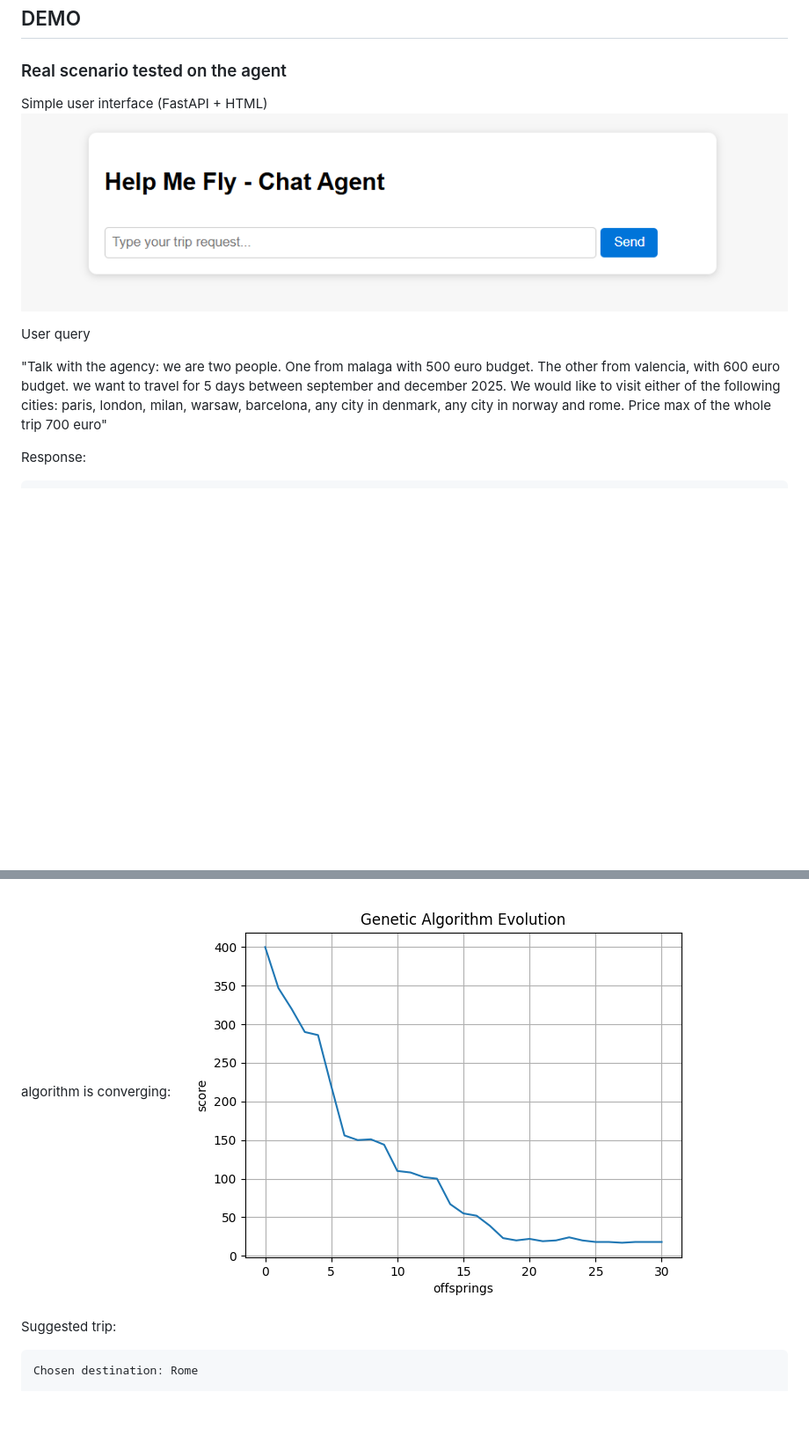
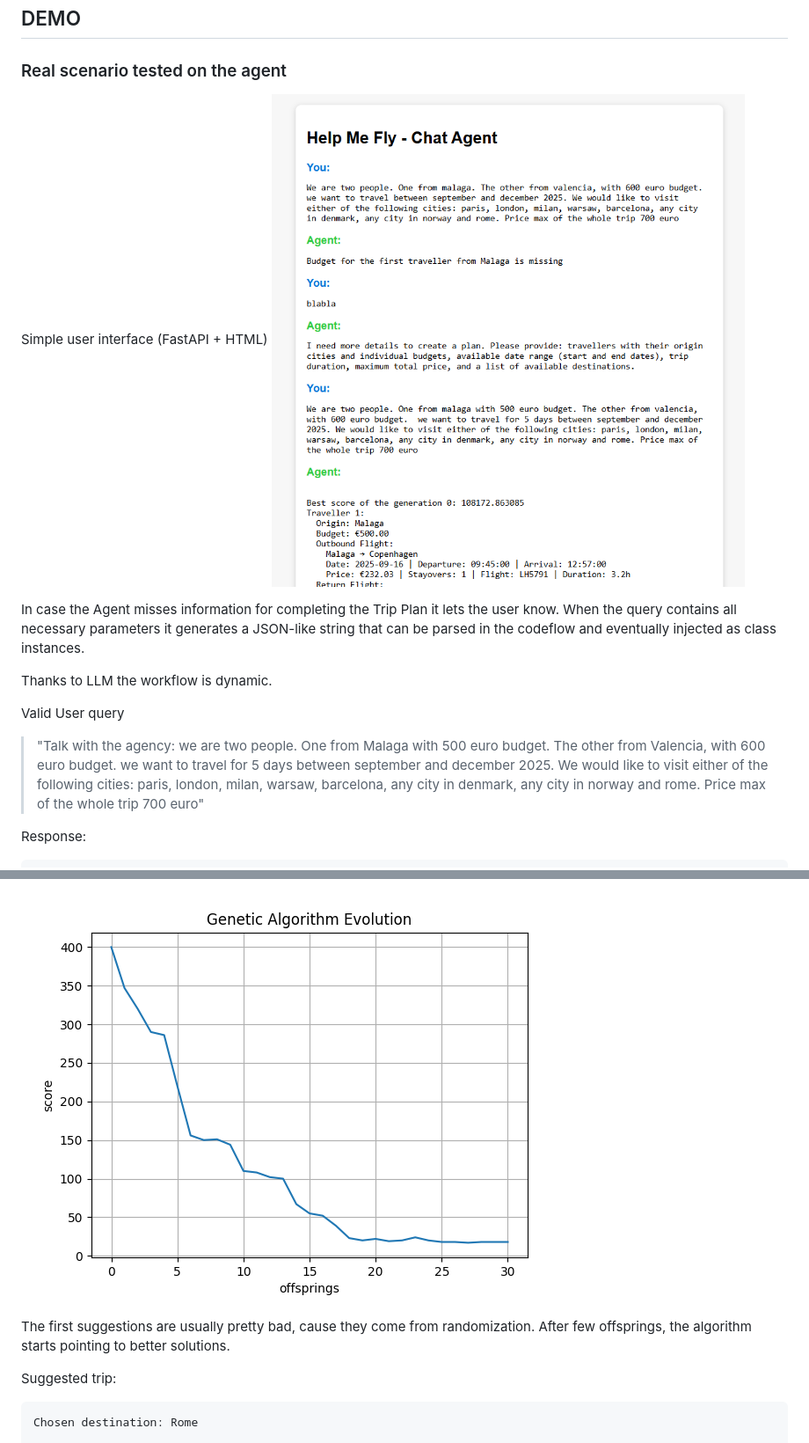
Before and after one commit to tonorgguillamon/help-me-fly, a Markdown page: README.md, 2 parts joined by grey strips. Shown at 88% size. Drawn GitHub-style; pictures changed too: docs/ui_realcase.png (added); blank space fills up the shorter version.

```diff
--- a/README.md
+++ b/README.md
@@ -22,11 +24,16 @@ Metaheuristic-based algorithm to converge into an optimal solution which suits u
 ## DEMO
 ### Real scenario tested on the agent
 Simple user interface (FastAPI + HTML)
-![alt text](docs/ui-simple.png)
+![alt text](docs/ui_realcase.png)
 
-User query
+In case the Agent misses information for completing the Trip Plan it lets the user know.
+When the query contains all necessary parameters it generates a JSON-like string that can be parsed in the codeflow and eventually injected as class instances.
 
-"Talk with the agency: we are two people. One from malaga with 500 euro budget. The other from valencia, with 600 euro budget.
+Thanks to LLM the workflow is dynamic.
+
+Valid User query
+
+> "Talk with the agency: we are two people. One from Malaga with 500 euro budget. The other from Valencia, with 600 euro budget.
 we want to travel for 5 days between september and december 2025. We would like to visit either of the following cities: paris, london, milan, warsaw, barcelona, any city in denmark, any city in norway and rome. Price max of the whole trip 700 euro"
 
 Response:
@@ -59,6 +101,8 @@ This is used to build the Plan instance, which is fed to the Genetic Algorithm.
 With the foundations stablished, the GA starts to evolve, storing the best individual from each offspring.
 After the determined number of generations, we can see how the algorithm is converging:
 ![ga_evolution](docs/ga_evolution_3.png)
+
+The first suggestions are usually pretty bad, cause they come from randomization. After few offsprings, the algorithm starts pointing to better solutions.
 
 Suggested trip:
 
```
Also changed, not shown: other parts of README.md (+38 -1 lines), docs/basic_flow.jpg (added), 6 other files.
